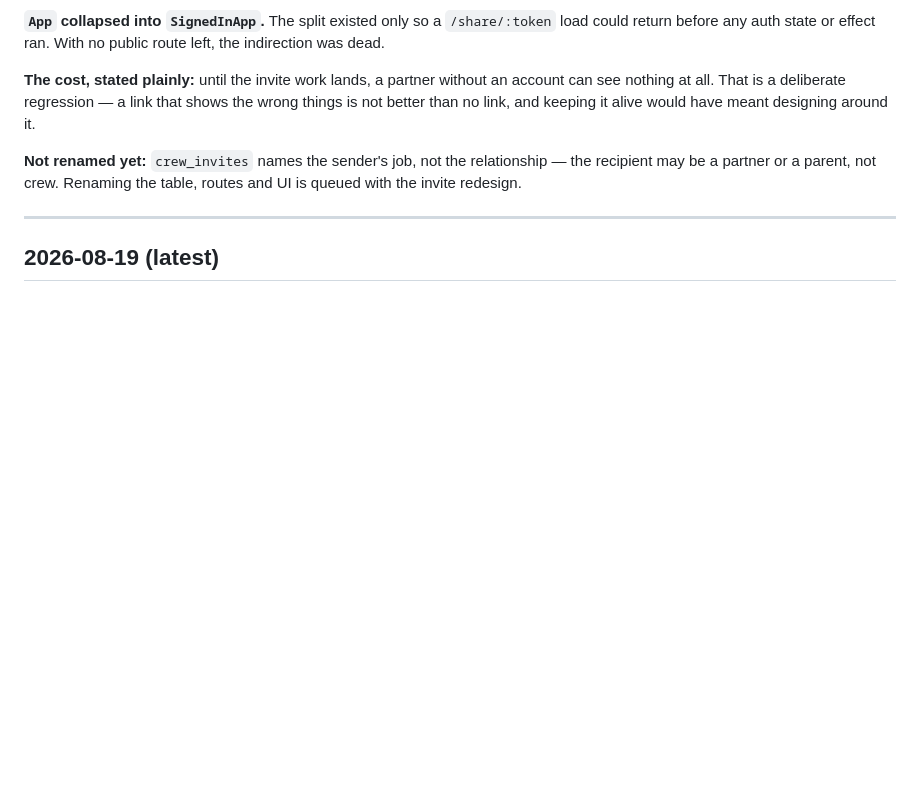
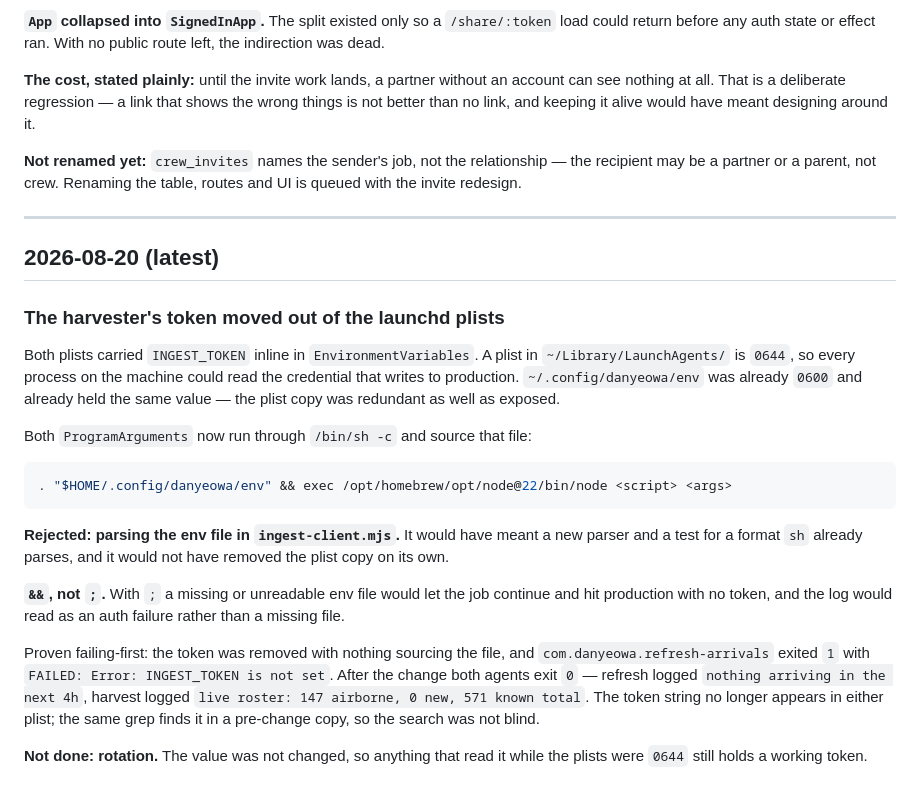
Before and after one commit to LOGANLEEE/danyeowa, a Markdown page: docs/DECISIONS.md, the part around one of its changes. Rendered like a GitHub page; blank space fills up the shorter version.

Commit message:
docs: record moving INGEST_TOKEN out of the launchd plists (#75)
Both plists carried INGEST_TOKEN inline in EnvironmentVariables. A plist in
~/Library/LaunchAgents/ is 0644, so every process on the machine could read the
credential that writes to production. ~/.config/danyeowa/env was already 0600 and
already held the same value.

Both ProgramArguments now run through /bin/sh -c and source that file:

  . "$HOME/.config/danyeowa/env" && exec node <script> <args>

&& rather than ; so a missing env file fails loudly instead of letting the job hit
production with no token.

Proven failing-first: with the token removed and nothing sourcing the file,
com.danyeowa.refresh-arrivals exited 1 with "INGEST_TOKEN is not set". After the
change both agents exit 0 and log real work. The token string no longer appears in
either plist, and the same grep still finds it in a pre-change copy.

The plists are not in this repo, so this commit is the docs half only.


Claude-Session: https://claude.ai/code/session_01ELYnbtaQ34v6iwPz3TUemv

Co-authored-by: Claude Opus 5 (1M context) <noreply@anthropic.com>

````diff
--- a/docs/DECISIONS.md
+++ b/docs/DECISIONS.md
@@ -217,4 +217,34 @@ invite redesign.
 
 ---
 
-## 2026-08-19 (latest)
+## 2026-08-20 (latest)
+
+### The harvester's token moved out of the launchd plists
+
+Both plists carried `INGEST_TOKEN` inline in `EnvironmentVariables`. A plist in
+`~/Library/LaunchAgents/` is `0644`, so every process on the machine could read the credential
+that writes to production. `~/.config/danyeowa/env` was already `0600` and already held the same
+value — the plist copy was redundant as well as exposed.
+
+Both `ProgramArguments` now run through `/bin/sh -c` and source that file:
+
+```sh
+. "$HOME/.config/danyeowa/env" && exec /opt/homebrew/opt/node@22/bin/node <script> <args>
+```
+
+**Rejected: parsing the env file in `ingest-client.mjs`.** It would have meant a new parser and a
+test for a format `sh` already parses, and it would not have removed the plist copy on its own.
+
+**`&&`, not `;`.** With `;` a missing or unreadable env file would let the job continue and hit
+production with no token, and the log would read as an auth failure rather than a missing file.
+
+Proven failing-first: the token was removed with nothing sourcing the file, and
+`com.danyeowa.refresh-arrivals` exited `1` with
+`FAILED: Error: INGEST_TOKEN is not set`. After the change both agents exit `0` —
+refresh logged `nothing arriving in the next 4h`, harvest logged
+`live roster: 147 airborne, 0 new, 571 known total`. The token string no longer appears in either
+plist; the same grep finds it in a pre-change copy, so the search was not blind.
+
+**Not done: rotation.** The value was not changed, so anything that read it while the plists were
+`0644` still holds a working token.
+
````
Also changed, not shown: other parts of docs/DECISIONS.md (+3 -0 lines), docs/RUNBOOK.md (+13 -1 lines).
